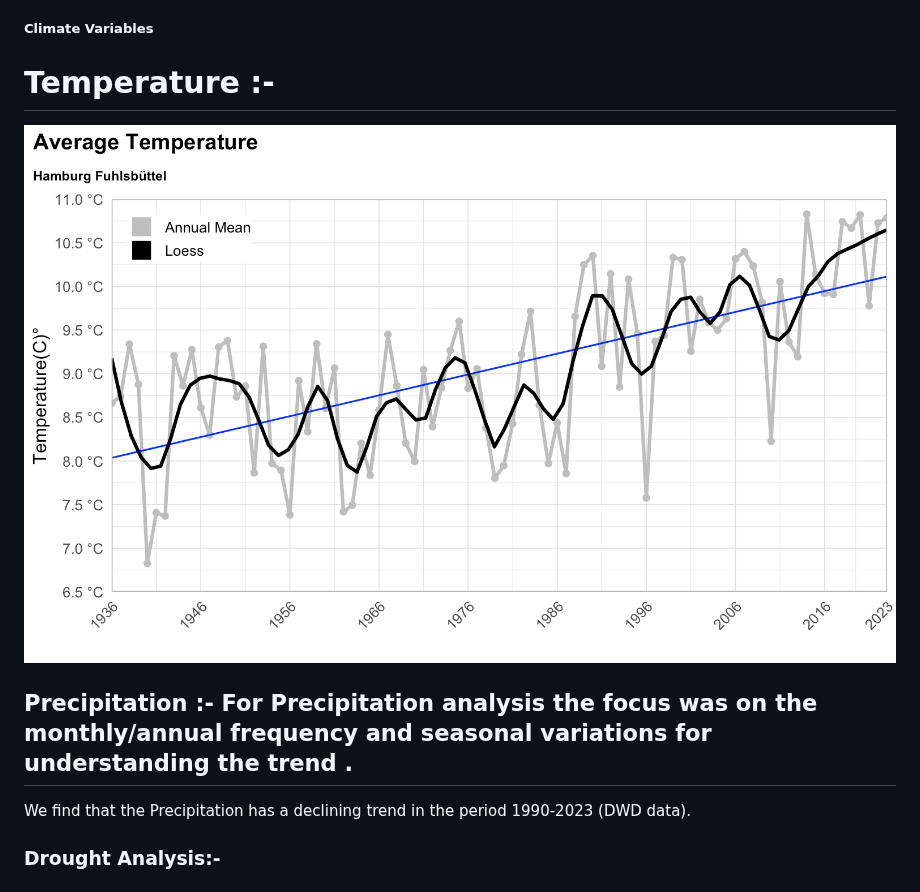
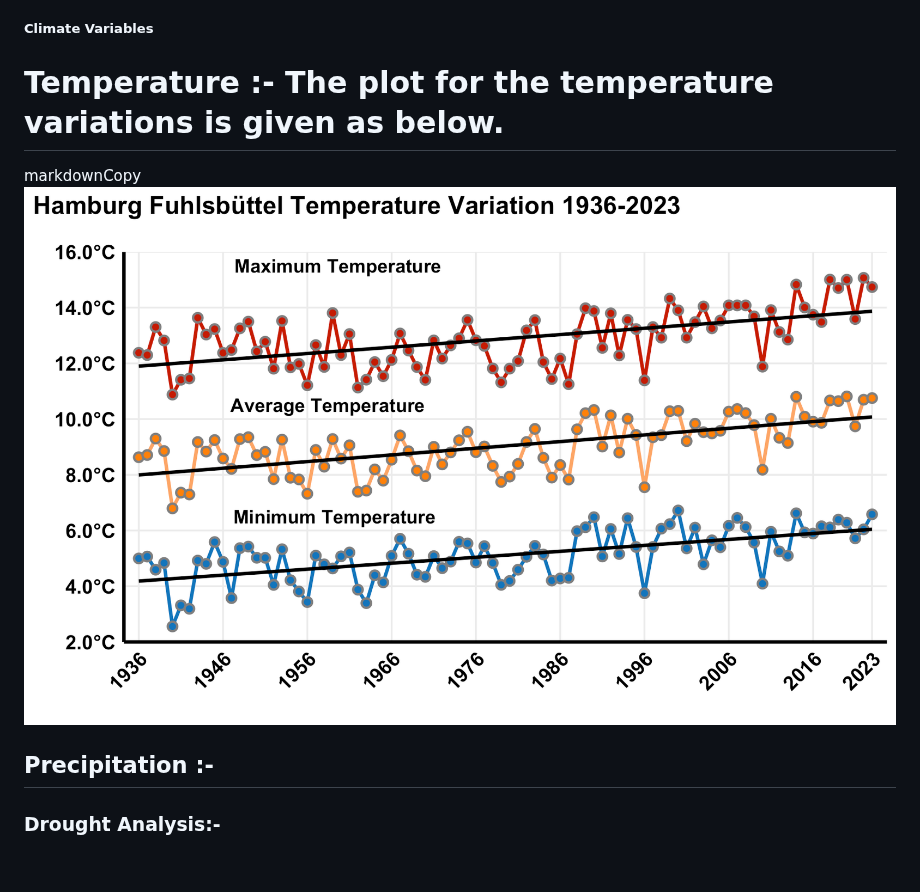
Before and after one commit to mandarpriya/Climate-Analysis, a Markdown page: README.md, the part around the change. Rendered like a GitHub page.

```diff
--- a/README.md
+++ b/README.md
@@ -13,13 +13,11 @@ So we decided to use another reliable data source NCEI data, which gets a regula
 This research consists of two complementary analyses: first, an examination of climate variables to identify trends and changes; and second, an analysis of drought indices to determine whether they support the identified climate changes.
 
 ##### Climate Variables
-  # Temperature  :-
-![Average Temperature Plot](./Average_Temperature_Plots/Average_Temperature_Plot.png)
+  # Temperature  :-  The plot for the temperature variations is given as below.
 
+markdownCopy![Temperature Plot](./Temperature_Plots/000014.png)
 
-
-## Precipitation :- For Precipitation analysis the focus was on the monthly/annual frequency and  seasonal variations for understanding the trend .
-We find that the Precipitation has a declining trend in the period 1990-2023 (DWD data).
+## Precipitation :-
 
 
 ### Drought Analysis:-
```
